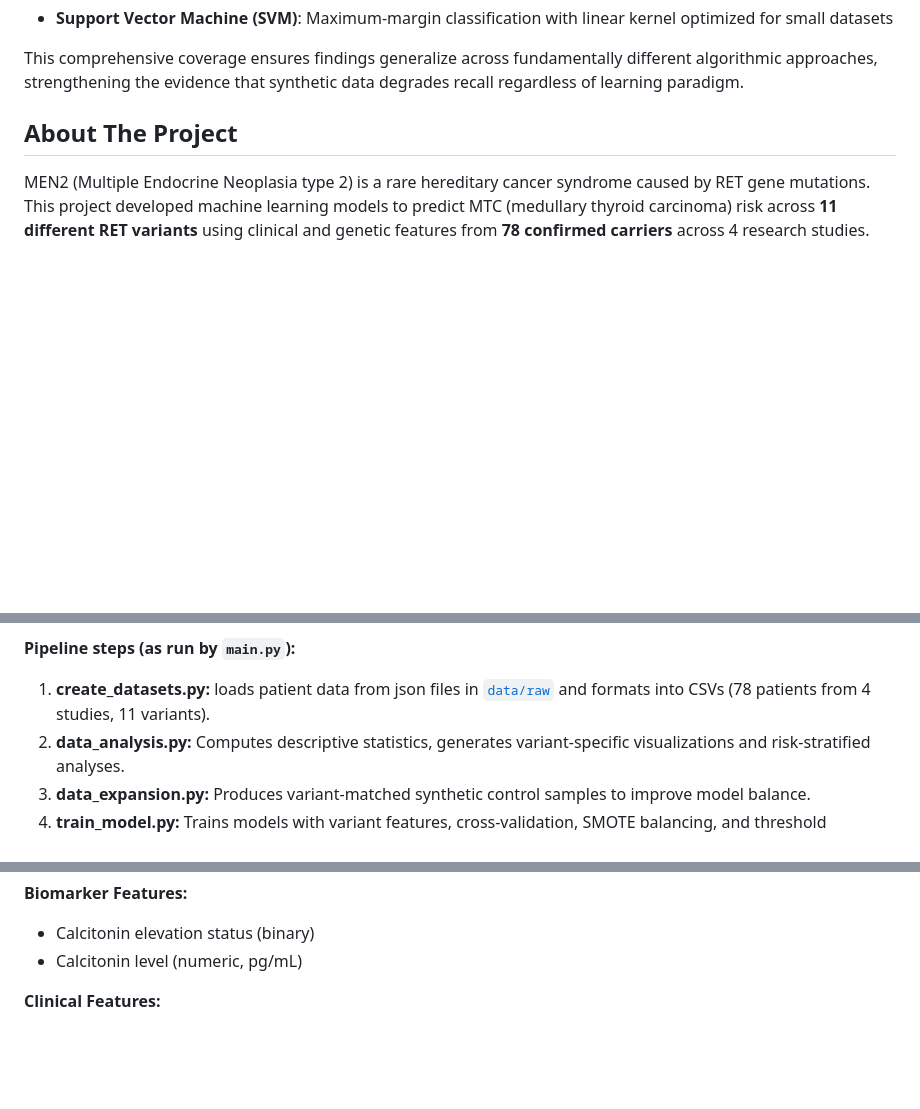
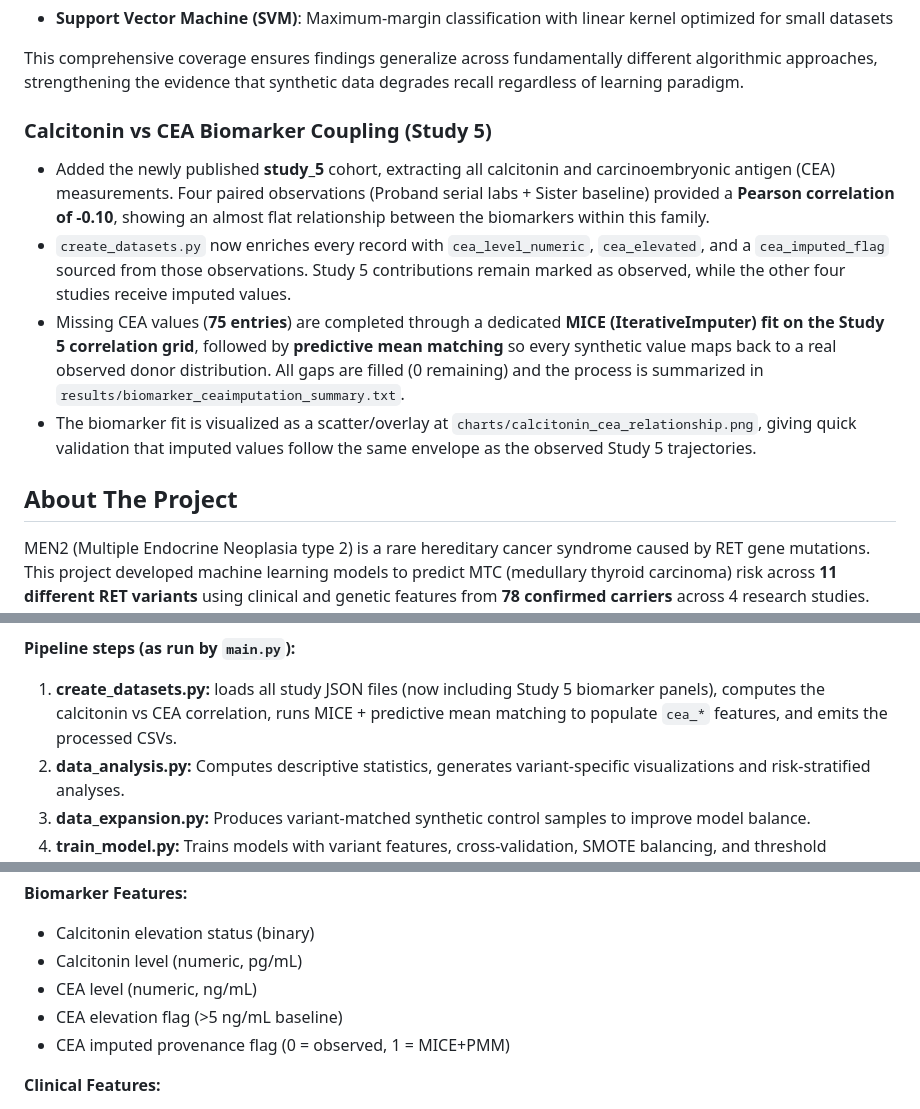
Before and after one commit to ArjunCodess/men2-predictor, a Markdown page: README.md, 3 parts joined by grey strips. GitHub-like rendering; folded sections open; blank space fills up the shorter version.

Commit message:
Update README to include details on Study 5's calcitonin and CEA biomarker coupling, dataset enhancements, and imputation methods. Added visualization of biomarker relationships and summarized imputation results.

```diff
--- a/README.md
+++ b/README.md
@@ -69,6 +69,13 @@ This project implements **five complementary machine learning approaches** acros
 - **Support Vector Machine (SVM)**: Maximum-margin classification with linear kernel optimized for small datasets
 
 This comprehensive coverage ensures findings generalize across fundamentally different algorithmic approaches, strengthening the evidence that synthetic data degrades recall regardless of learning paradigm.
+
+### Calcitonin vs CEA Biomarker Coupling (Study 5)
+
+- Added the newly published **study_5** cohort, extracting all calcitonin and carcinoembryonic antigen (CEA) measurements. Four paired observations (Proband serial labs + Sister baseline) provided a **Pearson correlation of -0.10**, showing an almost flat relationship between the biomarkers within this family.
+- `create_datasets.py` now enriches every record with `cea_level_numeric`, `cea_elevated`, and a `cea_imputed_flag` sourced from those observations. Study 5 contributions remain marked as observed, while the other four studies receive imputed values.
+- Missing CEA values (**75 entries**) are completed through a dedicated **MICE (IterativeImputer) fit on the Study 5 correlation grid**, followed by **predictive mean matching** so every synthetic value maps back to a real observed donor distribution. All gaps are filled (0 remaining) and the process is summarized in `results/biomarker_ceaimputation_summary.txt`.
+- The biomarker fit is visualized as a scatter/overlay at `charts/calcitonin_cea_relationship.png`, giving quick validation that imputed values follow the same envelope as the observed Study 5 trajectories.
 
 ## About The Project
 
@@ -328,7 +335,7 @@ The [create_datasets.py](src/create_datasets.py) script:
 
 **Pipeline steps (as run by `main.py`):**
 
-1. **create_datasets.py:** loads patient data from json files in [`data/raw`](data/raw) and formats into CSVs (78 patients from 4 studies, 11 variants).
+1. **create_datasets.py:** loads all study JSON files (now including Study 5 biomarker panels), computes the calcitonin vs CEA correlation, runs MICE + predictive mean matching to populate `cea_*` features, and emits the processed CSVs.
 2. **data_analysis.py:** Computes descriptive statistics, generates variant-specific visualizations and risk-stratified analyses.
 3. **data_expansion.py:** Produces variant-matched synthetic control samples to improve model balance.
 4. **train_model.py:** Trains models with variant features, cross-validation, SMOTE balancing, and threshold optimization.
@@ -574,6 +581,9 @@ Patients with source_id (e.g., "33_control", "mtc_s0_control") are synthetic con
 
 - Calcitonin elevation status (binary)
 - Calcitonin level (numeric, pg/mL)
+- CEA level (numeric, ng/mL)
+- CEA elevation flag (>5 ng/mL baseline)
+- CEA imputed provenance flag (0 = observed, 1 = MICE+PMM)
 
 **Clinical Features:**
 
```
Also changed, not shown: other parts of README.md (+1 -1 lines).
